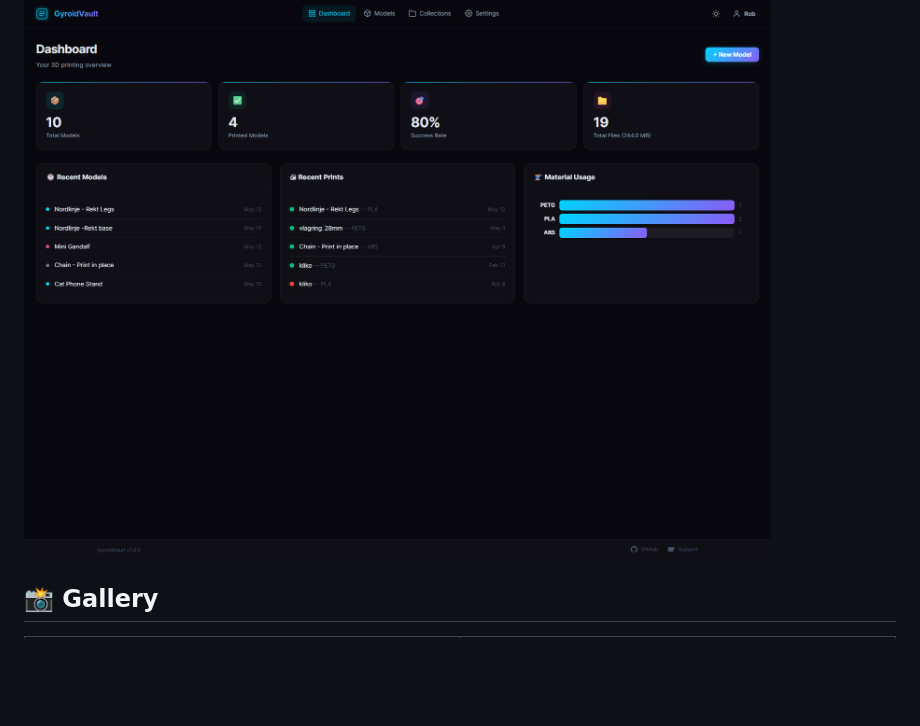
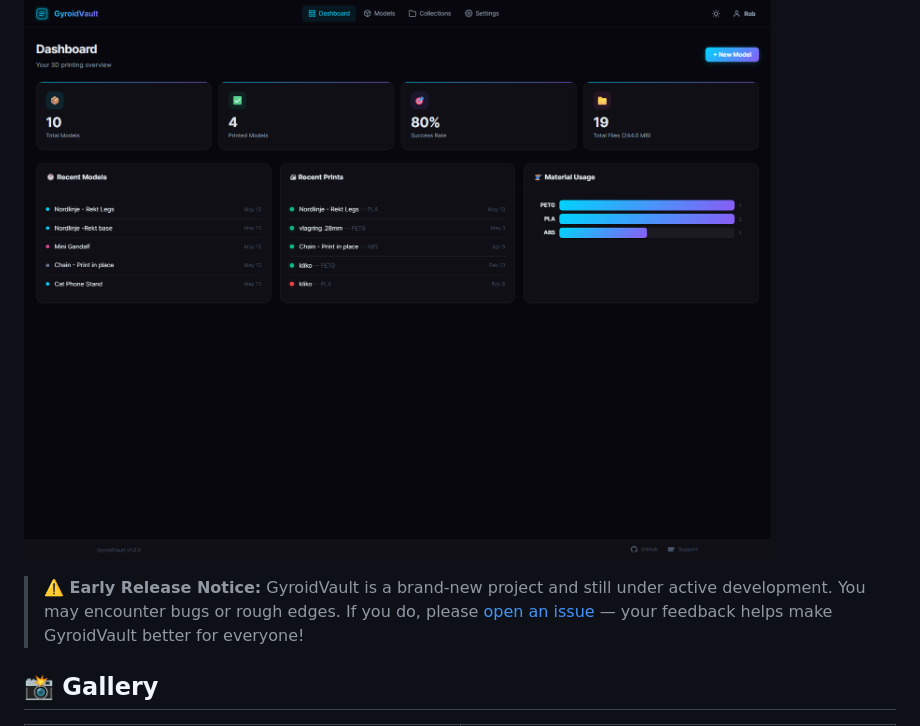
Before and after one commit to TeeCodeDev/GyroidVault, a Markdown page: README.md, the part around the change. Drawn GitHub-style; blank space fills up the shorter version.

Commit message:
Docs: added early release notice to README

```diff
--- a/README.md
+++ b/README.md
@@ -3,6 +3,8 @@
 **GyroidVault** is a modern, self-hosted 3D model library and print management platform designed for enthusiasts and professionals. Organize your STL, 3MF, and Gcode files, track your print history, and manage your projects in a beautiful, responsive dashboard.
 
 ![GyroidVault Dashboard](screenshots/GyroidVault-Dashboard_page.png)
+
+> **⚠️ Early Release Notice:** GyroidVault is a brand-new project and still under active development. You may encounter bugs or rough edges. If you do, please [open an issue](https://github.com/TeeCodeDev/GyroidVault/issues) — your feedback helps make GyroidVault better for everyone!
 
 ## 📸 Gallery
 
```
